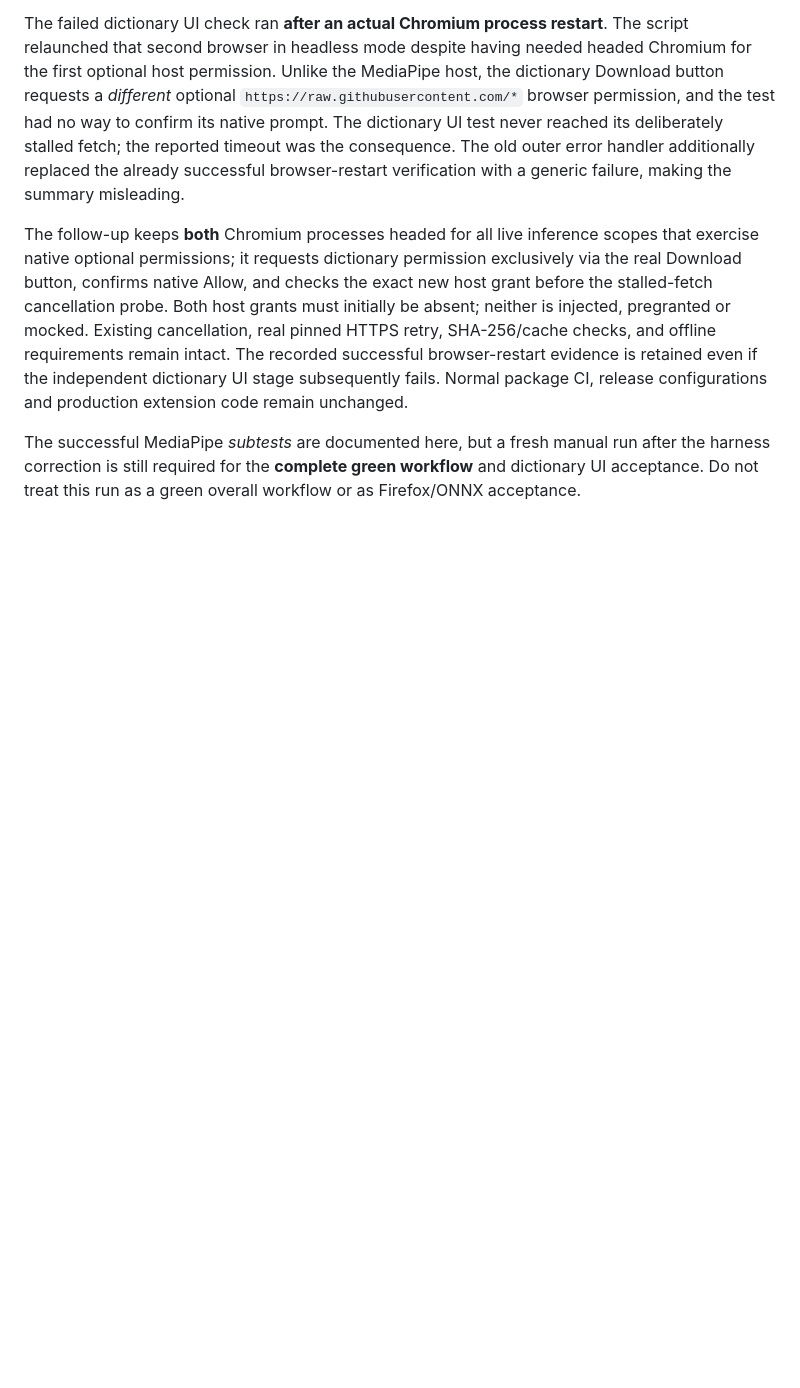
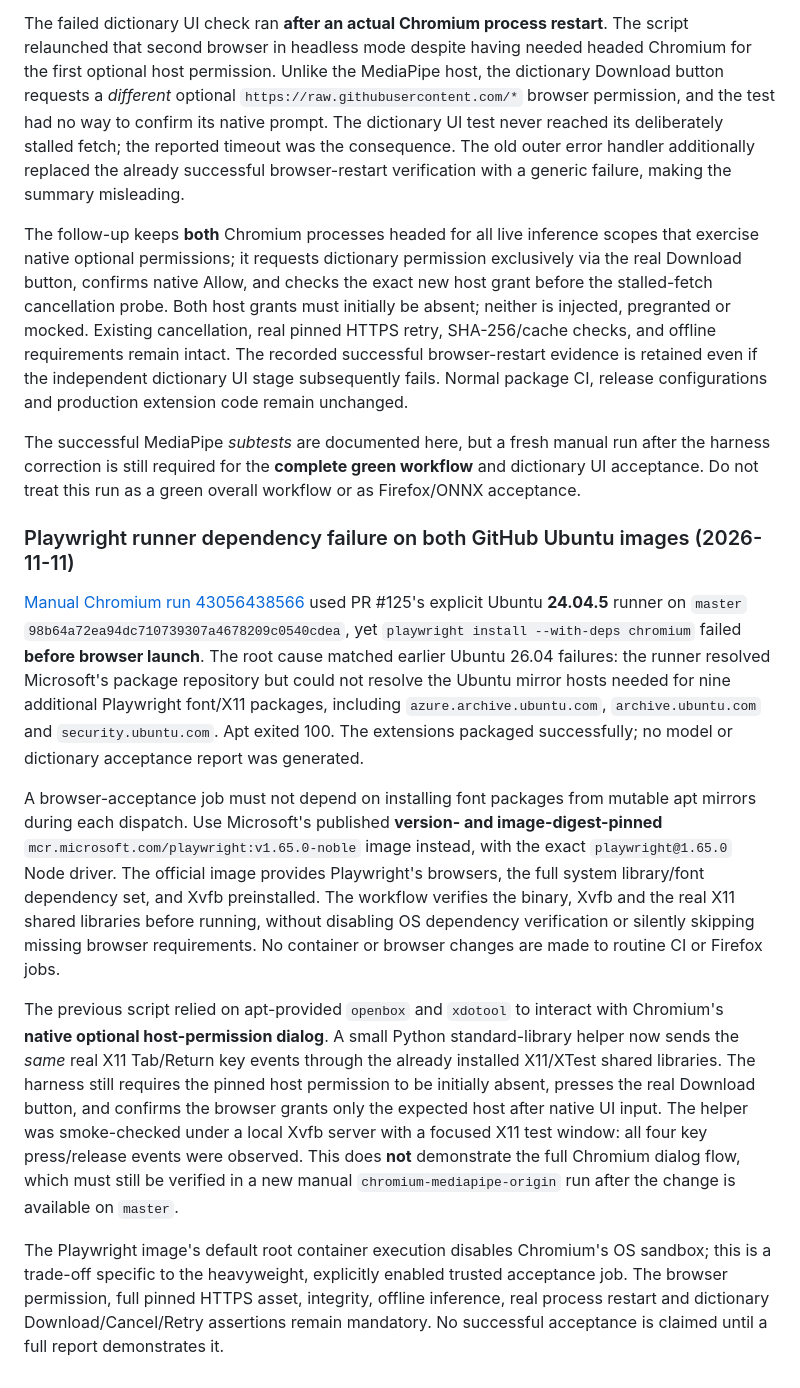
Before and after one commit to Fooftilly/kokoro-extension, a Markdown page: docs/on-device-browser-validation.md, the part around the change. Drawn GitHub-style; blank space fills up the shorter version.

Commit message:
docs(models): record Ubuntu apt DNS failures and pinned Playwright image acceptance plan

```diff
--- a/docs/on-device-browser-validation.md
+++ b/docs/on-device-browser-validation.md
@@ -597,3 +597,49 @@ The successful MediaPipe *subtests* are documented here, but a fresh manual
 run after the harness correction is still required for the **complete green
 workflow** and dictionary UI acceptance. Do not treat this run as a green
 overall workflow or as Firefox/ONNX acceptance.
+
+
+### Playwright runner dependency failure on both GitHub Ubuntu images (2026-11-11)
+
+[Manual Chromium run 43056438566](https://github.com/Fooftilly/kokoro-extension/actions/runs/43056438566)
+used PR #125's explicit Ubuntu **24.04.5** runner on
+`master` `98b64a72ea94dc710739307a4678209c0540cdea`, yet
+`playwright install --with-deps chromium` failed **before browser launch**.
+The root cause matched earlier Ubuntu 26.04 failures: the runner resolved
+Microsoft's package repository but could not resolve the Ubuntu mirror
+hosts needed for nine additional Playwright font/X11 packages, including
+`azure.archive.ubuntu.com`, `archive.ubuntu.com` and
+`security.ubuntu.com`. Apt exited 100. The extensions packaged
+successfully; no model or dictionary acceptance report was generated.
+
+A browser-acceptance job must not depend on installing font packages from
+mutable apt mirrors during each dispatch. Use Microsoft's published
+**version- and image-digest-pinned**
+`mcr.microsoft.com/playwright:v1.65.0-noble` image instead, with the
+exact `playwright@1.65.0` Node driver. The official image provides
+Playwright's browsers, the full system library/font dependency set, and
+Xvfb preinstalled. The workflow verifies the binary, Xvfb and the real
+X11 shared libraries before running, without disabling OS dependency
+verification or silently skipping missing browser requirements.
+No container or browser changes are made to routine CI or Firefox jobs.
+
+The previous script relied on apt-provided `openbox` and `xdotool`
+to interact with Chromium's **native optional host-permission dialog**.
+A small Python standard-library helper now sends the *same* real X11
+Tab/Return key events through the already installed X11/XTest shared
+libraries. The harness still requires the pinned host permission to be
+initially absent, presses the real Download button, and confirms the
+browser grants only the expected host after native UI input. The
+helper was smoke-checked under a local Xvfb server with a focused X11
+test window: all four key press/release events were observed. This
+does **not** demonstrate the full Chromium dialog flow, which must
+still be verified in a new manual `chromium-mediapipe-origin` run
+after the change is available on `master`.
+
+The Playwright image's default root container execution disables
+Chromium's OS sandbox; this is a trade-off specific to the heavyweight,
+explicitly enabled trusted acceptance job. The browser permission,
+full pinned HTTPS asset, integrity, offline inference, real process
+restart and dictionary Download/Cancel/Retry assertions remain
+mandatory. No successful acceptance is claimed until a full report
+demonstrates it.
```
